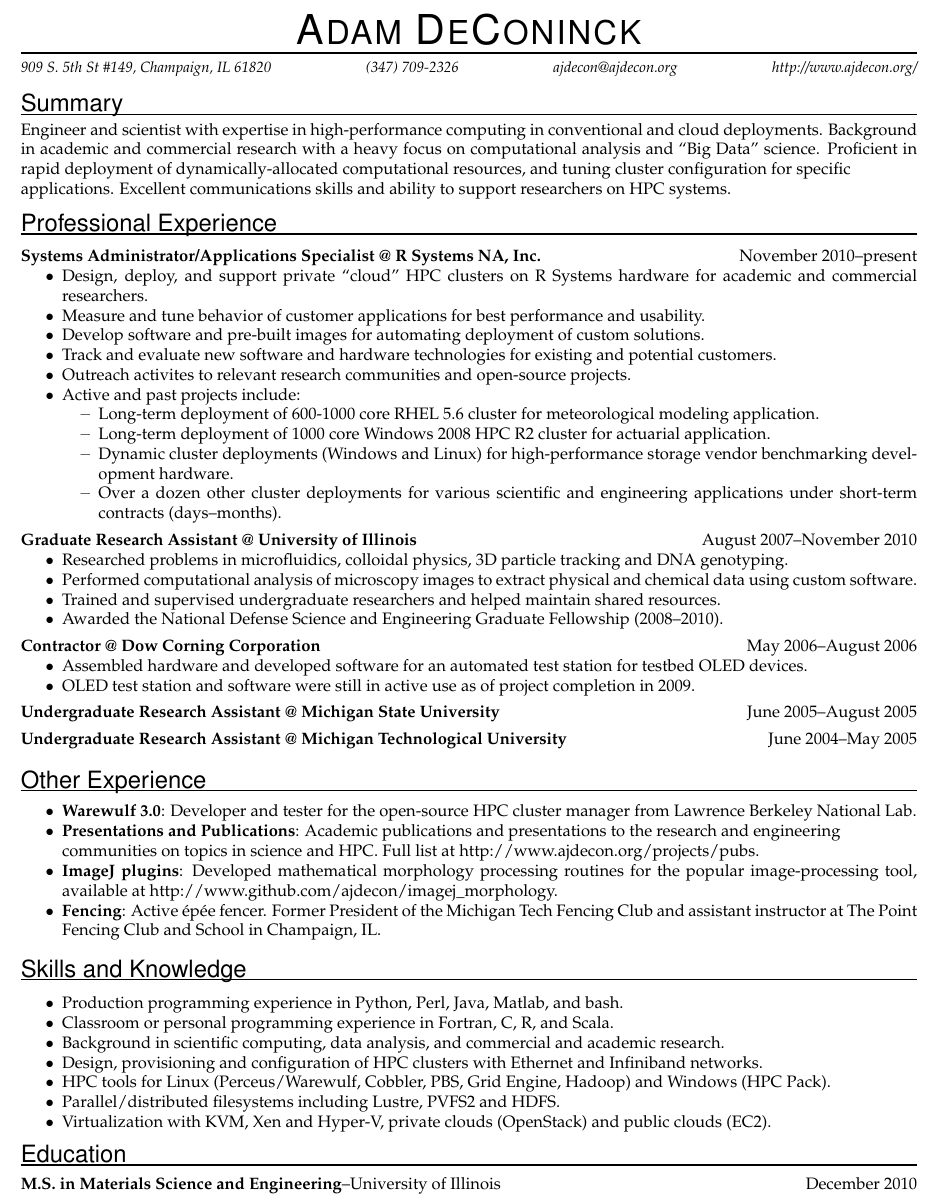
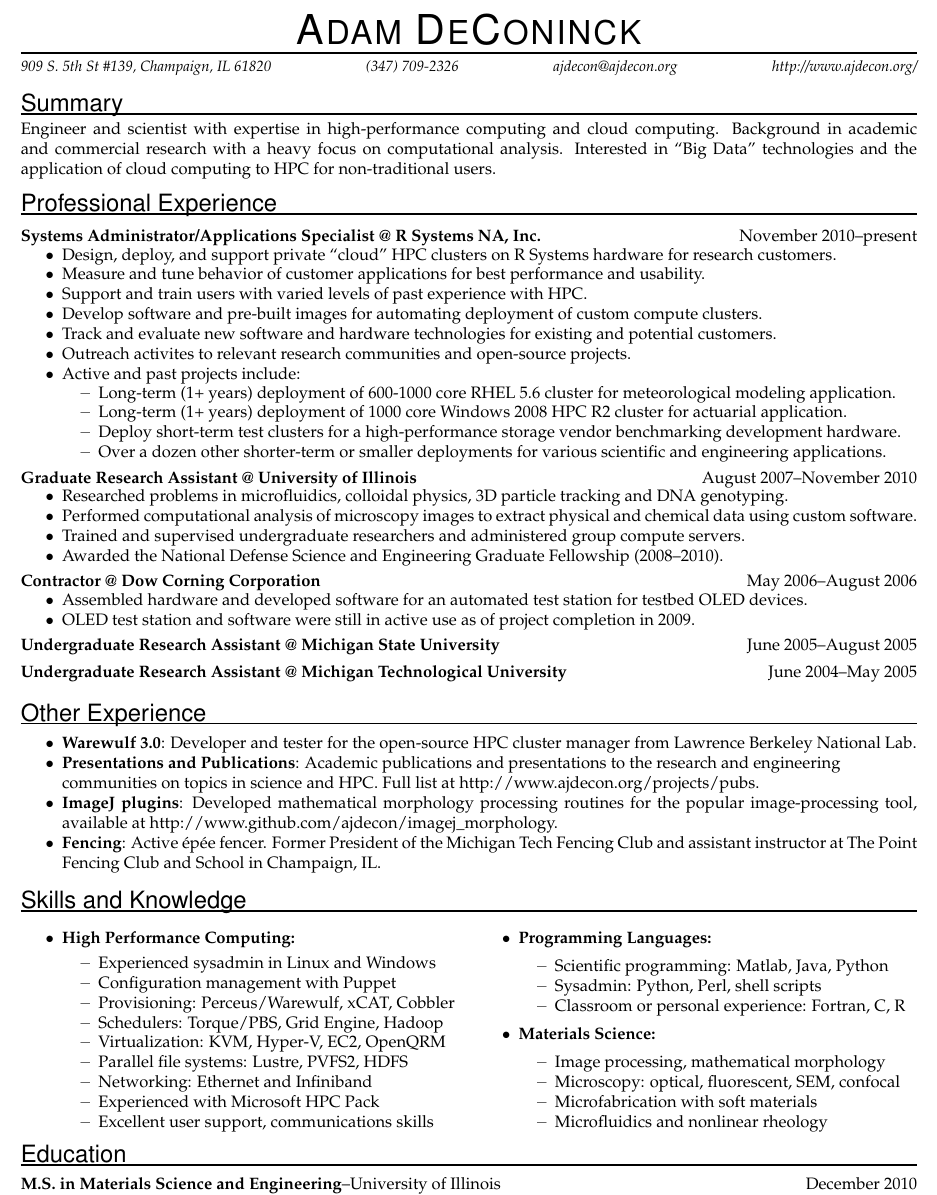
Before and after one commit to ajdecon/resume, a LaTeX CV (deconinck-resume.tex): part of the page, cut so that both start at the same text. Compiled offline with pdfLaTeX.

Commit message:
Weekend resume edits; and start-of-day on notewiki

```diff
--- a/deconinck-resume.tex
+++ b/deconinck-resume.tex
@@ -3,6 +3,7 @@
 \documentclass[10pt]{article}
 \usepackage{geometry}
 \usepackage[T1]{fontenc}
+\usepackage{multicol}
 
 \pagestyle{empty}
 \geometry{letterpaper,tmargin=0.5in,bmargin=0.5in,lmargin=0.5in,rmargin=0.5in,headheight=0in,headsep=0in,footskip=0in}
@@ -17,7 +18,7 @@
 
 % Name and contact information
 \newcommand{\name}{Adam DeConinck}
-\newcommand{\addr}{909 S. 5th St \#149, Champaign, IL 61820}
+\newcommand{\addr}{909 S. 5th St \#139, Champaign, IL 61820}
 \newcommand{\phone}{(347) 709-2326}
 \newcommand{\email}{ajdecon@ajdecon.org}
 \newcommand{\website}{http://www.ajdecon.org/}
@@ -70,10 +71,11 @@
 \vspace{6pt}
 %%%%%%%%%%%%%%%%%%%%%%%%%%%%%%
 \bigsection{Summary}
-Engineer and scientist with expertise in high-performance computing in conventional and cloud deployments.
-Background in academic and commercial research with a heavy focus on computational analysis and ``Big Data'' science. Proficient
-in rapid deployment of dynamically-allocated computational resources, and tuning cluster configuration for specific \\ applications.  Excellent communications skills and ability to support
-researchers on HPC systems.
+Engineer and scientist with expertise in high-performance computing and cloud computing.
+Background in academic and commercial research with a heavy focus on computational analysis. Interested in ``Big Data'' technologies and the application of cloud computing to HPC for non-traditional users.
+% Proficient
+%n rapid deployment of dynamically-allocated computational resources, and tuning cluster configuration for specific applications.  %Excellent \\communication skills and ability to support
+%researchers on HPC systems.
 
 \vspace{4pt}
 %%%%%%%%%%%%%%%%%%%%%%%%%%%%%%%%
@@ -87,20 +89,20 @@ researchers on HPC systems.
   \setlength{\parskip}{0cm}
 
 %\item Engineer/sysadmin at a large, complex site providing on-demand access to private HPC clusters.
-\item Design, deploy, and support private ``cloud'' HPC clusters on R Systems hardware for academic and commercial researchers.
+\item Design, deploy, and support private ``cloud'' HPC clusters on R Systems hardware for research customers.
 \item Measure and tune behavior of customer applications for best performance and usability.
-\item Develop software and pre-built images for automating deployment of custom solutions.
+\item Support and train users with varied levels of past experience with HPC.
+\item Develop software and pre-built images for automating deployment of custom compute clusters.
 \item Track and evaluate new software and hardware technologies for existing and potential customers.
 \item Outreach activites to relevant research communities and open-source projects.
 \item Active and past projects include:
     \begin{itemize}\setlength{\itemsep}{0cm}
         \setlength{\parskip}{0cm}
         \vspace{-4pt}
-        \item Long-term deployment of 600-1000 core RHEL 5.6 cluster for meteorological modeling application.
-        \item Long-term deployment of 1000 core Windows 2008 HPC R2 cluster for actuarial application.
-        \item Dynamic cluster deployments (Windows and Linux) for high-performance storage vendor benchmarking development hardware.
-        \item Over a dozen other cluster deployments for various scientific and engineering applications under short-term contracts
-        (days--months).
+        \item Long-term (1+ years) deployment of 600-1000 core RHEL 5.6 cluster for meteorological modeling application.
+        \item Long-term (1+ years) deployment of 1000 core Windows 2008 HPC R2 cluster for actuarial application.
+        \item Deploy short-term test clusters for a high-performance storage vendor benchmarking development hardware.
+        \item Over a dozen other shorter-term or smaller deployments for various scientific and engineering applications.
     \end{itemize}
 \end{itemize}
 
@@ -148,7 +150,9 @@ researchers on HPC systems.
 
 %\item Developed software for computational data analysis and automation of research instruments.
 
-\item Trained and supervised undergraduate researchers and helped maintain shared resources.
+%\item System administration for group compute servers and did general computer support
+
+\item Trained and supervised undergraduate researchers and administered group compute servers.
 
 %\item Maintained several actively-used research instruments, as well as research group wiki and servers.
 
@@ -307,6 +311,47 @@ researchers on HPC systems.
 \bigsection{Skills and Knowledge}
 
 \vspace{-15pt}
+
+\begin{multicols}{2}
+
+\begin{itemize}\setlength{\itemsep}{0cm}
+\setlength{\parskip}{0cm}
+
+\item \textbf{High Performance Computing:}
+	\begin{itemize}\setlength{\itemsep}{0cm}
+	\setlength{\parskip}{0cm}
+	\item Experienced sysadmin in Linux and Windows
+	\item Configuration management with Puppet
+	\item Provisioning: Perceus/Warewulf, xCAT, Cobbler
+	\item Schedulers: Torque/PBS, Grid Engine, Hadoop
+	\item Virtualization: KVM, Hyper-V, EC2, OpenQRM
+	\item Parallel file systems: Lustre, PVFS2, HDFS
+	\item Networking: Ethernet and Infiniband
+	\item Experienced with Microsoft HPC Pack
+	\item Excellent user support, communications skills
+	\end{itemize}
+
+\item \textbf{Programming Languages:}
+	\begin{itemize}\setlength{\itemsep}{0cm}
+	\setlength{\parskip}{0cm}
+	\item Scientific programming: Matlab, Java, Python
+	\item Sysadmin: Python, Perl, shell scripts
+	\item Classroom or personal experience: Fortran, C, R
+	\end{itemize}
+
+\item \textbf{Materials Science:}
+	\begin{itemize}\setlength{\itemsep}{0cm}
+	\setlength{\parskip}{0cm}
+	\item Image processing, mathematical morphology
+	\item Microscopy: optical, fluorescent, SEM, confocal
+	\item Microfabrication with soft materials
+	\item Microfluidics and nonlinear rheology
+	\end{itemize}
+
+\end{itemize}
+
+\end{multicols}
+
 %
 %\textit{Materials science}
 %\begin{itemize}\setlength{\itemsep}{0cm}
@@ -321,17 +366,23 @@ researchers on HPC systems.
 %\end{itemize}
 
 %\textit{Computing}
-\begin{itemize}\setlength{\itemsep}{0cm}
-  \setlength{\parskip}{0cm}
+%\begin{itemize}\setlength{\itemsep}{0cm}
+  %\setlength{\parskip}{0cm}
 
-        \item Production programming experience in Python, Perl, Java, Matlab, and bash.
-        \item Classroom or personal programming experience in Fortran, C, R, and Scala.
-        \item Background in scientific computing, data analysis, and commercial and academic research.
+
 %		\item Extensive experience with provisioning, configuration and maintenance of dynamic HPC clusters.
-        \item Design, provisioning and configuration of HPC clusters with Ethernet and Infiniband networks.
-        \item HPC tools for Linux (Perceus/Warewulf, Cobbler, PBS, Grid Engine, Hadoop) and Windows (HPC Pack).
-        \item Parallel/distributed filesystems including Lustre, PVFS2 and HDFS.
-        \item Virtualization with KVM, Xen and Hyper-V, private clouds (OpenStack) and public clouds (EC2).
+%        \item Linux and Windows system administration in the context of high-performance computing.
+ %       \item Design, deployment and configuration of HPC clusters with Ethernet and Infiniband interconnects.
+%	\item Dynamic provisioning of servers using Perceus/Warewulf, Cobbler, xCAT and Microsoft HPC Pack.
+%	\item Configuration of workload management systems such as Torque/PBS, Grid Engine, Platform LSF and Hadoop.
+%        \item HPC tools for Linux (Perceus/Warewulf, Cobbler, PBS, Grid Engine, Hadoop) and Windows (HPC Pack).
+%        \item Configuration and administration of parallel/distributed filesystems including Lustre, PVFS2 and HDFS.
+%        \item Provisioning of virtualized servers locally (Xen, KVM, Hyper-V) and in cloud systems (EC2, OpenQRM).
+
+%        \item Network administration on ethernet and Infiniband networks
+%        \item Production programming experience in Python, Perl, Java, and Matlab.
+%        \item Classroom or personal programming experience in Fortran, C, R, and Scala.
+%        \item Background in scientific computing, data analysis, and commercial and academic research.
 %        \item Extensive experience supporting scientists, engineers, and other users with varied levels of experience.
 
 %		\item Proficient in Python, Java, and Matlab for scientific computing, and Perl and PowerShell for scripting.
@@ -368,7 +419,8 @@ researchers on HPC systems.
 %		\item Experienced with image processing and analysis, including image morphology.
 %		\item{Strong interest in data analysis, machine learning and scientific computing.}
 %		\item{Expertise in microfabrication, soft lithography, microscopy and polymer physics.}
-\end{itemize}
+%\end{itemize}
+
 \vspace{-5pt}
 
 \bigsection{Education}
```
Also changed, not shown: deconinck-resume.pdf, 2 other files.
